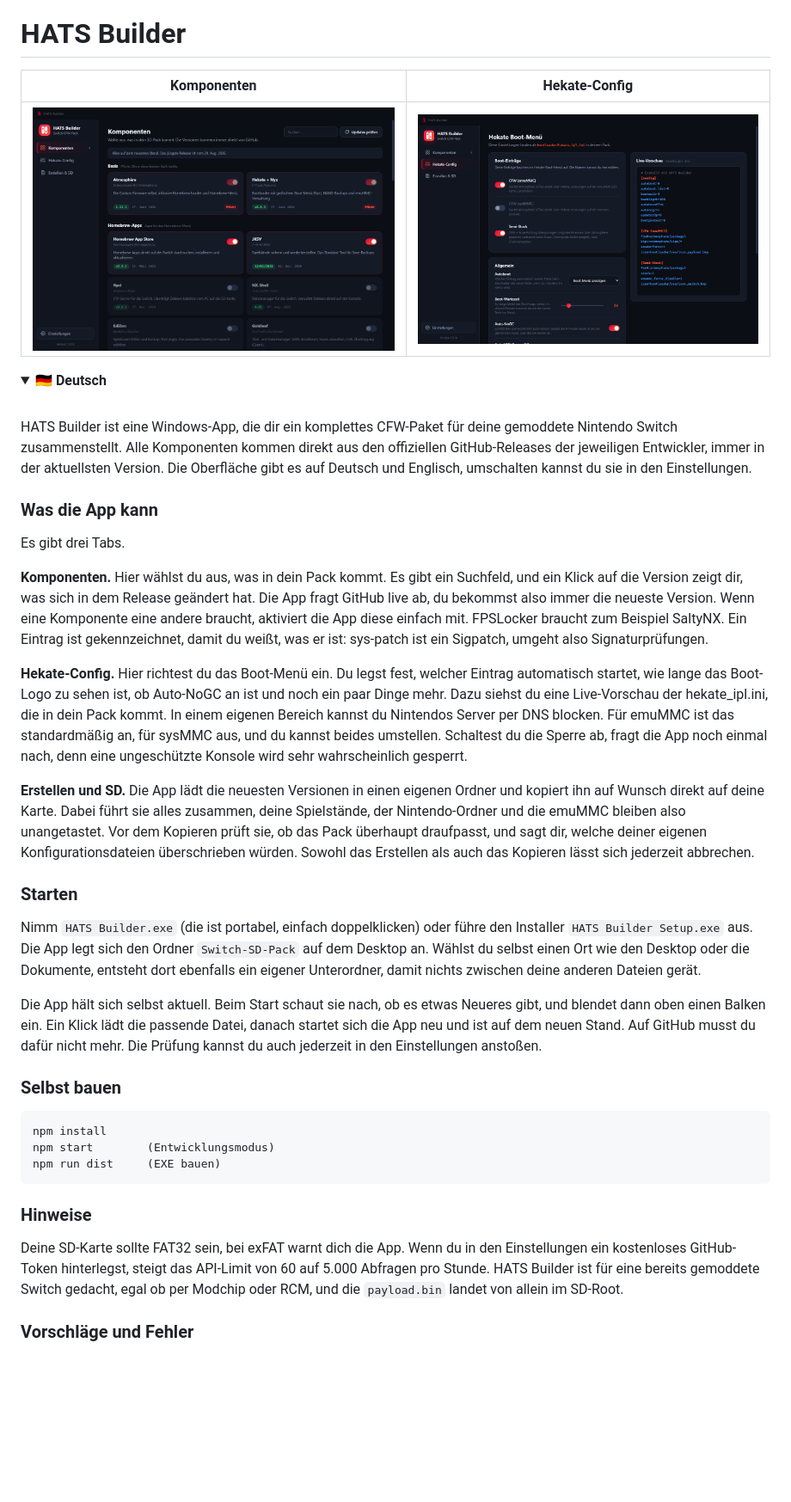
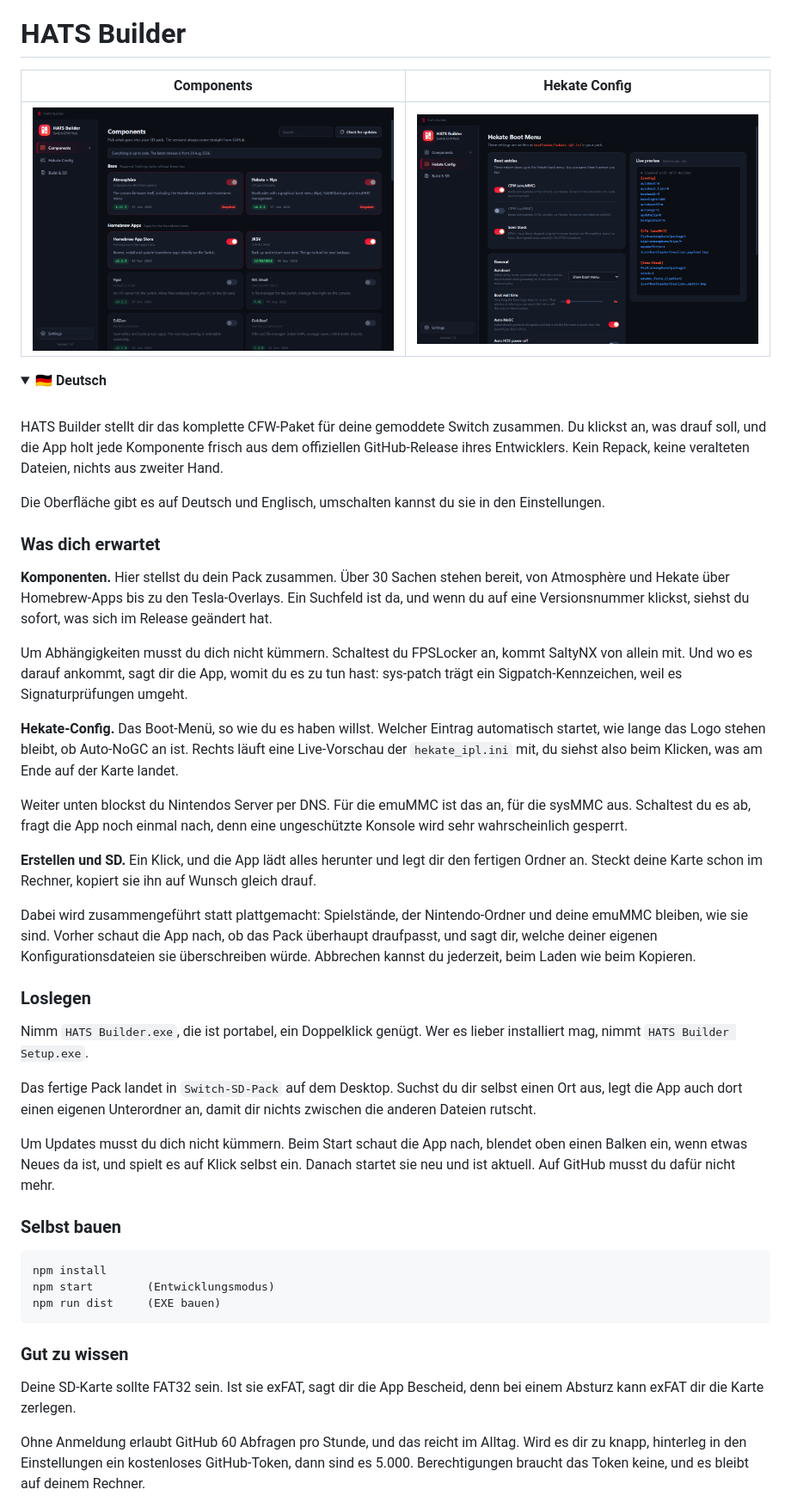
Before and after one commit to Mitoxe113/HATS-Builder, a Markdown page: README.md, the part around the change printed below. Shown: that part at 86% size. GitHub-like rendering; pictures changed too: docs/components.png (added), docs/hekate-config.png, docs/komponenten.png (deleted); folded sections open; blank space fills up the shorter version.

````diff
--- a/README.md
+++ b/README.md
@@ -1,31 +1,39 @@
 # HATS Builder
 
-| Komponenten | Hekate-Config |
+| Components | Hekate Config |
 |---|---|
-| [![Komponenten-Ansicht](docs/komponenten.png)](docs/komponenten.png) | [![Hekate-Config-Ansicht](docs/hekate-config.png)](docs/hekate-config.png) |
+| [![Komponenten-Ansicht](docs/components.png)](docs/components.png) | [![Hekate-Config-Ansicht](docs/hekate-config.png)](docs/hekate-config.png) |
 
 <details>
 <summary><b>🇩🇪 Deutsch</b></summary>
 
 <br>
 
-HATS Builder ist eine Windows-App, die dir ein komplettes CFW-Paket für deine gemoddete Nintendo Switch zusammenstellt. Alle Komponenten kommen direkt aus den offiziellen GitHub-Releases der jeweiligen Entwickler, immer in der aktuellsten Version. Die Oberfläche gibt es auf Deutsch und Englisch, umschalten kannst du sie in den Einstellungen.
+HATS Builder stellt dir das komplette CFW-Paket für deine gemoddete Switch zusammen. Du klickst an, was drauf soll, und die App holt jede Komponente frisch aus dem offiziellen GitHub-Release ihres Entwicklers. Kein Repack, keine veralteten Dateien, nichts aus zweiter Hand.
 
-### Was die App kann
+Die Oberfläche gibt es auf Deutsch und Englisch, umschalten kannst du sie in den Einstellungen.
 
-Es gibt drei Tabs.
+### Was dich erwartet
 
-**Komponenten.** Hier wählst du aus, was in dein Pack kommt. Es gibt ein Suchfeld, und ein Klick auf die Version zeigt dir, was sich in dem Release geändert hat. Die App fragt GitHub live ab, du bekommst also immer die neueste Version. Wenn eine Komponente eine andere braucht, aktiviert die App diese einfach mit. FPSLocker braucht zum Beispiel SaltyNX. Ein Eintrag ist gekennzeichnet, damit du weißt, was er ist: sys-patch ist ein Sigpatch, umgeht also Signaturprüfungen.
+**Komponenten.** Hier stellst du dein Pack zusammen. Über 30 Sachen stehen bereit, von Atmosphère und Hekate über Homebrew-Apps bis zu den Tesla-Overlays. Ein Suchfeld ist da, und wenn du auf eine Versionsnummer klickst, siehst du sofort, was sich im Release geändert hat.
 
-**Hekate-Config.** Hier richtest du das Boot-Menü ein. Du legst fest, welcher Eintrag automatisch startet, wie lange das Boot-Logo zu sehen ist, ob Auto-NoGC an ist und noch ein paar Dinge mehr. Dazu siehst du eine Live-Vorschau der hekate_ipl.ini, die in dein Pack kommt. In einem eigenen Bereich kannst du Nintendos Server per DNS blocken. Für emuMMC ist das standardmäßig an, für sysMMC aus, und du kannst beides umstellen. Schaltest du die Sperre ab, fragt die App noch einmal nach, denn eine ungeschützte Konsole wird sehr wahrscheinlich gesperrt.
+Um Abhängigkeiten musst du dich nicht kümmern. Schaltest du FPSLocker an, kommt SaltyNX von allein mit. Und wo es darauf ankommt, sagt dir die App, womit du es zu tun hast: sys-patch trägt ein Sigpatch-Kennzeichen, weil es Signaturprüfungen umgeht.
 
-**Erstellen und SD.** Die App lädt die neuesten Versionen in einen eigenen Ordner und kopiert ihn auf Wunsch direkt auf deine Karte. Dabei führt sie alles zusammen, deine Spielstände, der Nintendo-Ordner und die emuMMC bleiben also unangetastet. Vor dem Kopieren prüft sie, ob das Pack überhaupt draufpasst, und sagt dir, welche deiner eigenen Konfigurationsdateien überschrieben würden. Sowohl das Erstellen als auch das Kopieren lässt sich jederzeit abbrechen.
+**Hekate-Config.** Das Boot-Menü, so wie du es haben willst. Welcher Eintrag automatisch startet, wie lange das Logo stehen bleibt, ob Auto-NoGC an ist. Rechts läuft eine Live-Vorschau der `hekate_ipl.ini` mit, du siehst also beim Klicken, was am Ende auf der Karte landet.
 
-### Starten
+Weiter unten blockst du Nintendos Server per DNS. Für die emuMMC ist das an, für die sysMMC aus. Schaltest du es ab, fragt die App noch einmal nach, denn eine ungeschützte Konsole wird sehr wahrscheinlich gesperrt.
 
-Nimm `HATS Builder.exe` (die ist portabel, einfach doppelklicken) oder führe den Installer `HATS Builder Setup.exe` aus. Die App legt sich den Ordner `Switch-SD-Pack` auf dem Desktop an. Wählst du selbst einen Ort wie den Desktop oder die Dokumente, entsteht dort ebenfalls ein eigener Unterordner, damit nichts zwischen deine anderen Dateien gerät.
+**Erstellen und SD.** Ein Klick, und die App lädt alles herunter und legt dir den fertigen Ordner an. Steckt deine Karte schon im Rechner, kopiert sie ihn auf Wunsch gleich drauf.
 
-Die App hält sich selbst aktuell. Beim Start schaut sie nach, ob es etwas Neueres gibt, und blendet dann oben einen Balken ein. Ein Klick lädt die passende Datei, danach startet sich die App neu und ist auf dem neuen Stand. Auf GitHub musst du dafür nicht mehr. Die Prüfung kannst du auch jederzeit in den Einstellungen anstoßen.
+Dabei wird zusammengeführt statt plattgemacht: Spielstände, der Nintendo-Ordner und deine emuMMC bleiben, wie sie sind. Vorher schaut die App nach, ob das Pack überhaupt draufpasst, und sagt dir, welche deiner eigenen Konfigurationsdateien sie überschreiben würde. Abbrechen kannst du jederzeit, beim Laden wie beim Kopieren.
+
+### Loslegen
+
+Nimm `HATS Builder.exe`, die ist portabel, ein Doppelklick genügt. Wer es lieber installiert mag, nimmt `HATS Builder Setup.exe`.
+
+Das fertige Pack landet in `Switch-SD-Pack` auf dem Desktop. Suchst du dir selbst einen Ort aus, legt die App auch dort einen eigenen Unterordner an, damit dir nichts zwischen die anderen Dateien rutscht.
+
+Um Updates musst du dich nicht kümmern. Beim Start schaut die App nach, blendet oben einen Balken ein, wenn etwas Neues da ist, und spielt es auf Klick selbst ein. Danach startet sie neu und ist aktuell. Auf GitHub musst du dafür nicht mehr.
 
 ### Selbst bauen
 
@@ -35,9 +43,9 @@ npm start        (Entwicklungsmodus)
 npm run dist     (EXE bauen)
 ```
 
-### Hinweise
+### Gut zu wissen
 
-Deine SD-Karte sollte FAT32 sein, bei exFAT warnt dich die App. Wenn du in den Einstellungen ein kostenloses GitHub-Token hinterlegst, steigt das API-Limit von 60 auf 5.000 Abfragen pro Stunde. HATS Builder ist für eine bereits gemoddete Switch gedacht, egal ob per Modchip oder RCM, und die `payload.bin` landet von allein im SD-Root.
+Deine SD-Karte sollte FAT32 sein. Ist sie exFAT, sagt dir die App Bescheid, denn bei einem Absturz kann exFAT dir die Karte zerlegen.
 
-### Vorschläge und Fehler
+Ohne Anmeldung erlaubt GitHub 60 Abfragen pro Stunde, und das reicht im Alltag. Wird es dir zu knapp, hinterleg in den Einstellungen ein kostenloses GitHub-Token, dann sind es 5.000. Berechtigungen braucht das Token keine, und es bleibt auf deinem Rechner.
 
````
Also changed, not shown: other parts of README.md (+30 -14 lines), 3 other files.
